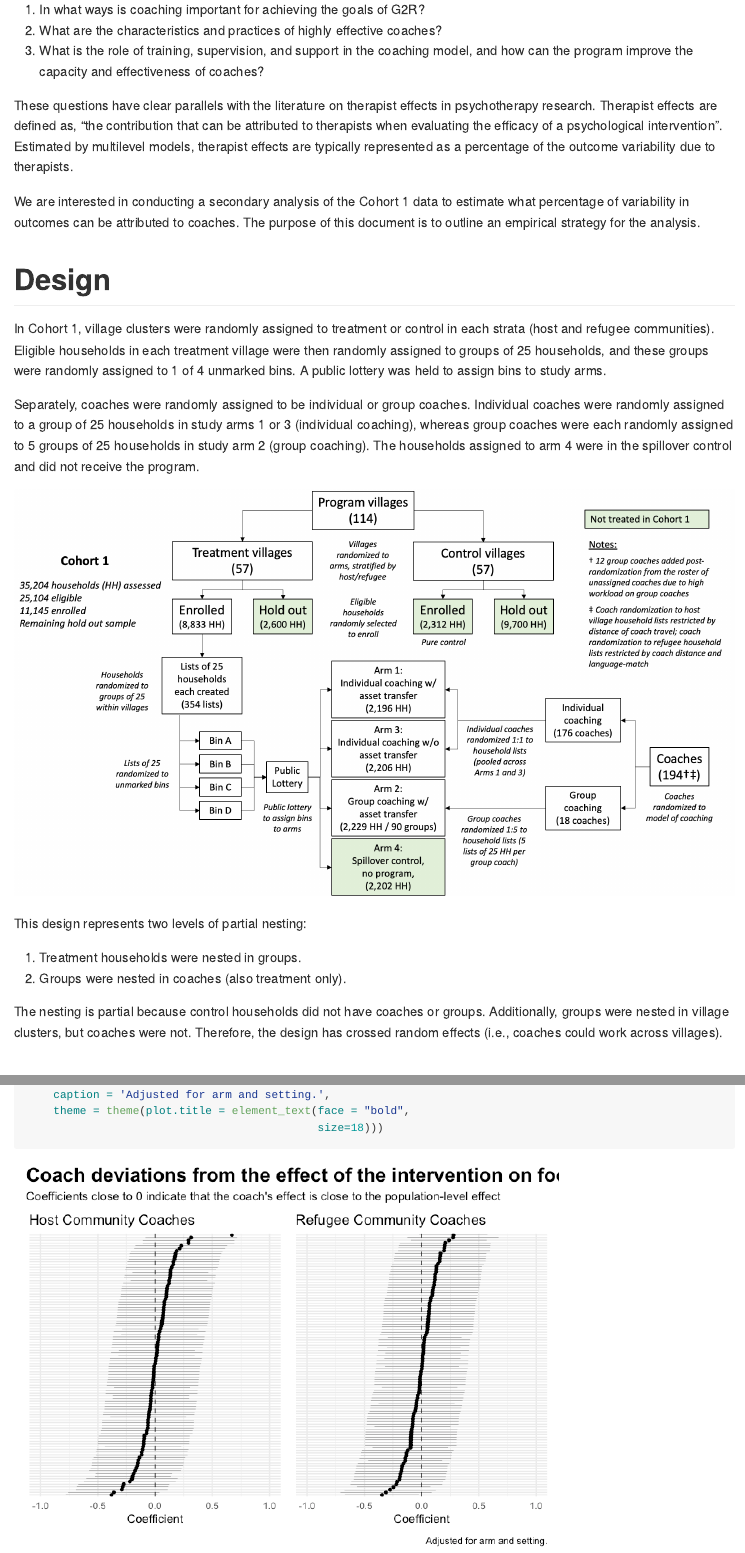
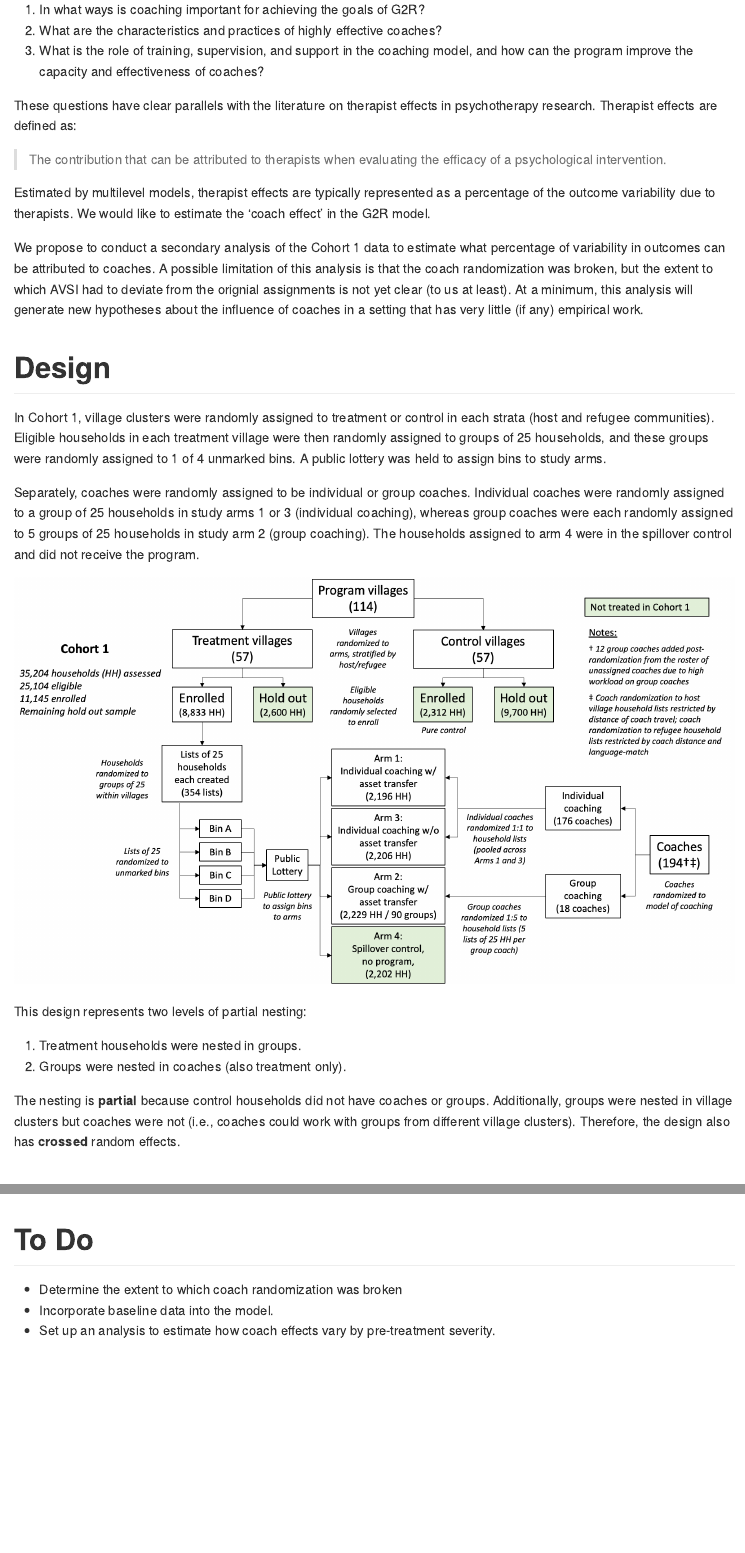
Before and after one commit to ericpgreen/g2r_coaching, an R Markdown document (reports/sim.Rmd): the page in a window 1100 px wide, from 270 px down, and a second part further down, joined at a grey line. The pictures show the output file reports/sim.md that the author committed with the source, drawn offline in the style of GitHub; long lines of code are wrapped.

Commit message:
add more details

````diff
--- a/reports/sim.Rmd
+++ b/reports/sim.Rmd
@@ -17,9 +17,13 @@ AVSI is interested in further exploring why coaching matters and how coaches mak
 2. What are the characteristics and practices of highly effective coaches?
 3. What is the role of training, supervision, and support in the coaching model, and how can the program improve the capacity and effectiveness of coaches?
 
-These questions have clear parallels with the literature on therapist effects in psychotherapy research. Therapist effects are defined as, "the contribution that can be attributed to therapists when evaluating the efficacy of a psychological intervention". Estimated by multilevel models, therapist effects are typically represented as a percentage of the outcome variability due to therapists.
+These questions have clear parallels with the literature on therapist effects in psychotherapy research. Therapist effects are defined as:
 
-We are interested in conducting a secondary analysis of the Cohort 1 data to estimate what percentage of variability in outcomes can be attributed to coaches. The purpose of this document is to outline an empirical strategy for the analysis.
+> The contribution that can be attributed to therapists when evaluating the efficacy of a psychological intervention.
+
+Estimated by multilevel models, therapist effects are typically represented as a percentage of the outcome variability due to therapists. We would like to estimate the 'coach effect' in the G2R model.
+
+We propose to conduct a secondary analysis of the Cohort 1 data to estimate what percentage of variability in outcomes can be attributed to coaches. A possible limitation of this analysis is that the coach randomization was broken, but the extent to which AVSI had to deviate from the orignial assignments is not yet clear (to us at least). At a minimum, this analysis will generate new hypotheses about the influence of coaches in a setting that has very little (if any) empirical work.
 
 # Design
 
@@ -36,7 +40,7 @@ This design represents two levels of partial nesting:
 1. Treatment households were nested in groups.
 2. Groups were nested in coaches (also treatment only).
 
-The nesting is partial because control households did not have coaches or groups. Additionally, groups were nested in village clusters, but coaches were not. Therefore, the design has crossed random effects (i.e., coaches could work across villages).
+The nesting is **partial** because control households did not have coaches or groups. Additionally, groups were nested in village clusters but coaches were not (i.e., coaches could work with groups from different village clusters). Therefore, the design also has **crossed** random effects.
 
 # Data Simulation
 
@@ -550,3 +558,9 @@ Given the original model has `(0 + trt | coach)`, which is how I said coaches ar
     theme = theme(plot.title = element_text(face = "bold",
                                             size=18)))
 ```
+
+# To Do
+
+* Determine the extent to which coach randomization was broken
+* Incorporate baseline data into the model.
+* Set up an analysis to estimate how coach effects vary by pre-treatment severity.
````
Also changed, not shown: reports/sim.md, reports/sim.Rmd (10 more changed lines).
